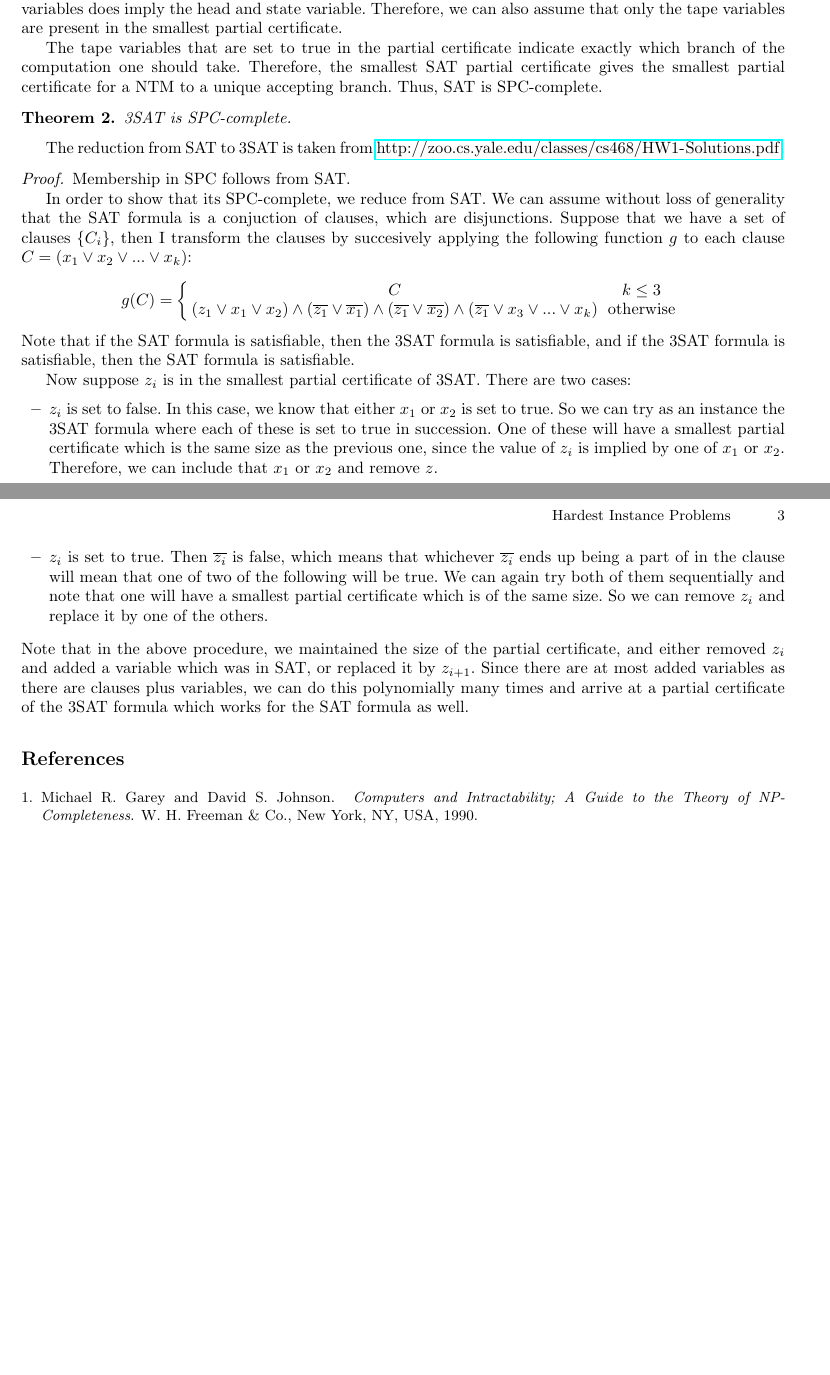
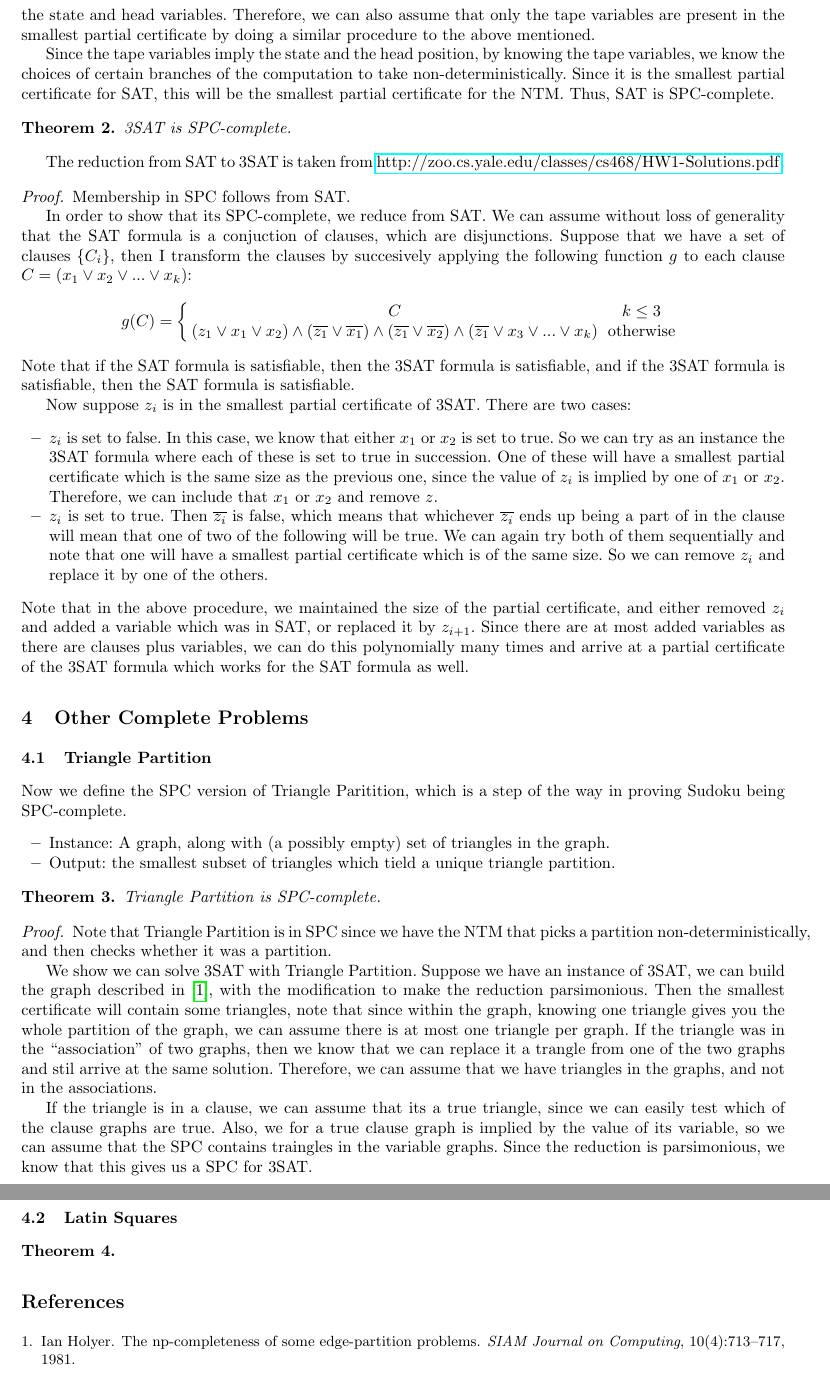
Before and after one commit to erikwaing/Techdoku, a LaTeX paper (Hardest Instance Problems.tex): two parts of pages 2 and 3 of 3 before the commit and two parts of pages 3 and 4 of 4 after it, joined at a grey line, cut so that both start at the same text, the shorter picture padded with empty space. Compiled offline with pdfLaTeX.

Commit message:
added more explanation, fixed cook-levin theorem a bit and added triangle partition

```diff
--- a/Hardest Instance Problems.tex
+++ b/Hardest Instance Problems.tex
@@ -124,7 +136,9 @@ Suppose that the smallest SAT partial certificate has an assignment for somethin
 
-Likewise, a state variable or a head variable need not imply other variables, but the corresponding tape variables does imply the head and state variable. Therefore, we can also assume that only the tape variables are present in the smallest partial certificate.
+So we can assume without loss of generality that all variables are set to true. Since the procedure above takes polynomial time.
 
-The tape variables that are set to true in the partial certificate indicate exactly which branch of the computation one should take. Therefore, the smallest SAT partial certificate gives the smallest partial certificate for a NTM to a unique accepting branch. Thus, SAT is SPC-complete.
+Likewise, a state variable or a head variable need not imply other variables, but the corresponding tape variables does imply the head and state variable. We know that if we have a tape variable set, it will imply the state and head variables. Therefore, we can also assume that only the tape variables are present in the smallest partial certificate by doing a similar procedure to the above mentioned.
+
+Since the tape variables imply the state and the head position, by knowing the tape variables, we know the choices of certain branches of the computation to take non-deterministically. Since it is the smallest partial certificate for SAT, this will be the smallest partial certificate for the NTM. Thus, SAT is SPC-complete.
 \end{proof}
 
 \begin{theorem}
@@ -149,6 +163,34 @@ Now suppose $z_i$ is in the smallest partial certificate of 3SAT. There are two
 Note that in the above procedure, we maintained the size of the partial certificate, and either removed $z_i$ and added a variable which was in SAT, or replaced it by $z_{i+1}$. Since there are at most added variables as there are clauses plus variables, we can do this polynomially many times and arrive at a partial certificate of the 3SAT formula which works for the SAT formula as well.
 \end{proof}
 
+\section{Other Complete Problems}
+
+\subsection{Triangle Partition}
+
+Now we define the SPC version of Triangle Paritition, which is a step of the way in proving Sudoku being SPC-complete.
+\begin{itemize}
+\item Instance: A graph, along with (a possibly empty) set of triangles in the graph.
+\item Output: the smallest subset of triangles which tield a unique triangle partition.
+\end{itemize}
+
+\begin{theorem}
+Triangle Partition is SPC-complete.
+\end{theorem}
+
+\begin{proof}
+Note that Triangle Partition is in SPC since we have the NTM that picks a partition non-deterministically, and then checks whether it was a partition.
+
+We show we can solve 3SAT with Triangle Partition. Suppose we have an instance of 3SAT, we can build the graph described in \cite{holyer1981np}, with the modification to make the reduction parsimonious. Then the smallest certificate will contain some triangles, note that since within the graph, knowing one triangle gives you the whole partition of the graph, we can assume there is at most one triangle per graph. If the triangle was in the ``association" of two graphs, then we know that we can replace it a trangle from one of the two graphs and stil arrive at the same solution. Therefore, we can assume that we have triangles in the graphs, and not in the associations.
+
+If the triangle is in a clause, we can assume that its a true triangle, since we can easily test which of the clause graphs are true. Also, we for a true clause graph is implied by the value of its variable, so we can assume that the SPC contains traingles in the variable graphs. Since the reduction is parsimonious, we know that this gives us a SPC for 3SAT.
+\end{proof}
+
+\subsection{Latin Squares}
+
+\begin{theorem}
+
+\end{theorem}
+
 \bibliographystyle{plain}
 \bibliography{references}
 
```
Also changed, not shown: Hardest Instance Problems.tex (22 more changed lines).
